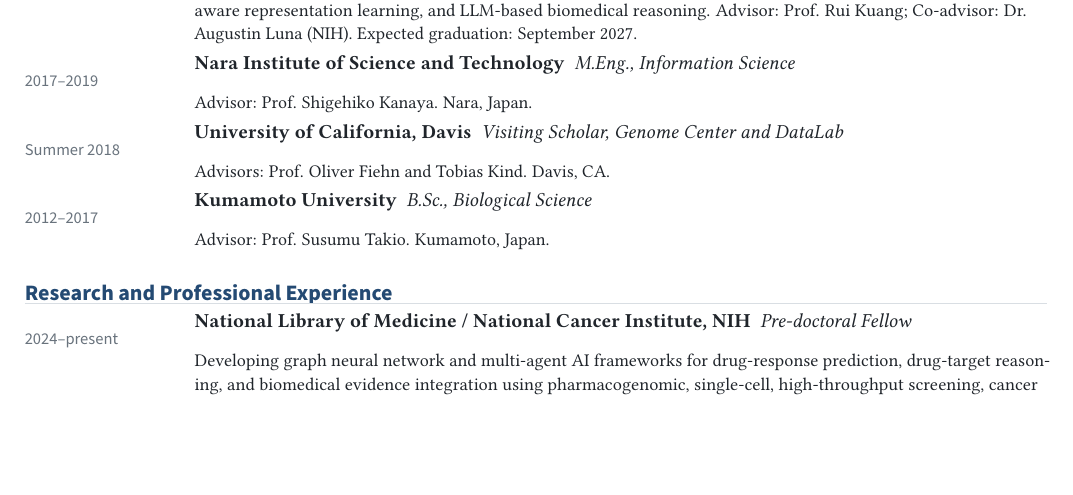
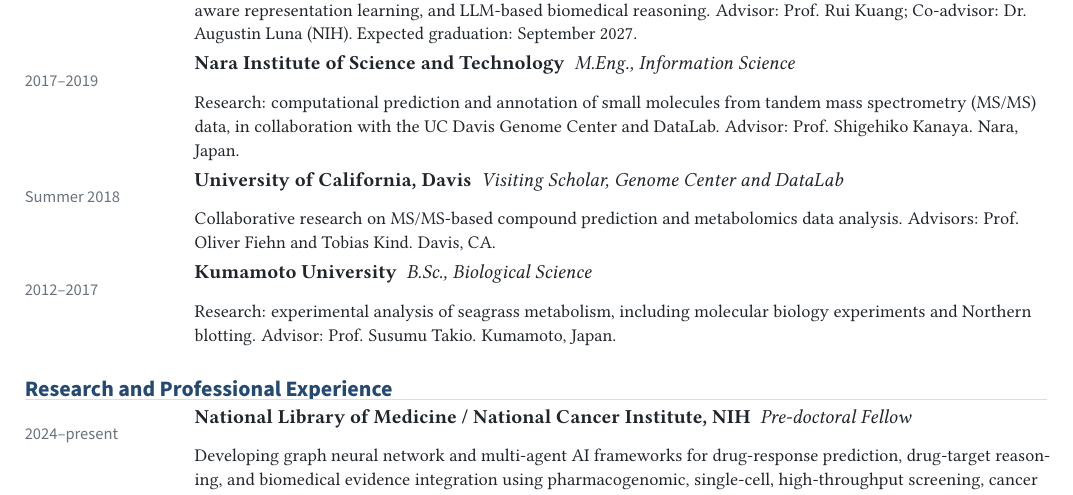
Before and after one commit to inoue0426/CV, a LaTeX document (main.tex): part of page 1 of 2 before the commit and part of page 1 of 3 after it, cut so that both start at the same text, the shorter picture padded with empty space. Compiled offline with pdfLaTeX.

Commit message:
Add detailed NAIST and Kumamoto research experience

```diff
--- a/main.tex
+++ b/main.tex
@@ -104,9 +104,9 @@
 % ==================== EDUCATION ====================
 \section{Education}
 \datedentry{2021--present}{University of Minnesota, Twin Cities}{PhD Candidate, Computer Science and Engineering}{Research: graph representation learning, interpretable drug-response prediction, single-cell modeling, intervention-aware representation learning, and LLM-based biomedical reasoning. Advisor: Prof. Rui Kuang; Co-advisor: Dr. Augustin Luna (NIH). Expected graduation: September 2027.}
-\datedentry{2017--2019}{Nara Institute of Science and Technology}{M.Eng., Information Science}{Advisor: Prof. Shigehiko Kanaya. Nara, Japan.}
-\datedentry{Summer 2018}{University of California, Davis}{Visiting Scholar, Genome Center and DataLab}{Advisors: Prof. Oliver Fiehn and Tobias Kind. Davis, CA.}
-\datedentry{2012--2017}{Kumamoto University}{B.Sc., Biological Science}{Advisor: Prof. Susumu Takio. Kumamoto, Japan.}
+\datedentry{2017--2019}{Nara Institute of Science and Technology}{M.Eng., Information Science}{Research: computational prediction and annotation of small molecules from tandem mass spectrometry (MS/MS) data, in collaboration with the UC Davis Genome Center and DataLab. Advisor: Prof. Shigehiko Kanaya. Nara, Japan.}
+\datedentry{Summer 2018}{University of California, Davis}{Visiting Scholar, Genome Center and DataLab}{Collaborative research on MS/MS-based compound prediction and metabolomics data analysis. Advisors: Prof. Oliver Fiehn and Tobias Kind. Davis, CA.}
+\datedentry{2012--2017}{Kumamoto University}{B.Sc., Biological Science}{Research: experimental analysis of seagrass metabolism, including molecular biology experiments and Northern blotting. Advisor: Prof. Susumu Takio. Kumamoto, Japan.}
 
 % ==================== EXPERIENCE ====================
 \section{Research and Professional Experience}
```
Also changed, not shown: noop.txt (deleted, +0 -1 lines), noop2.txt (deleted, +0 -1 lines), noop3.txt (deleted, +0 -1 lines), noop4.txt (deleted, +0 -1 lines).
